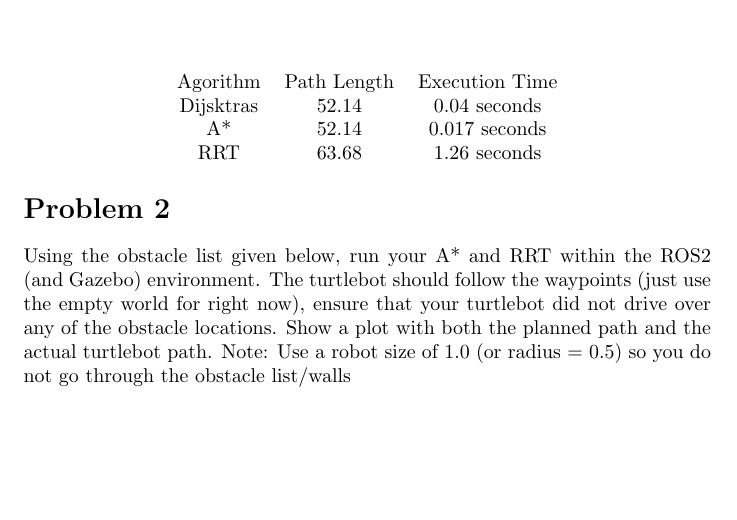
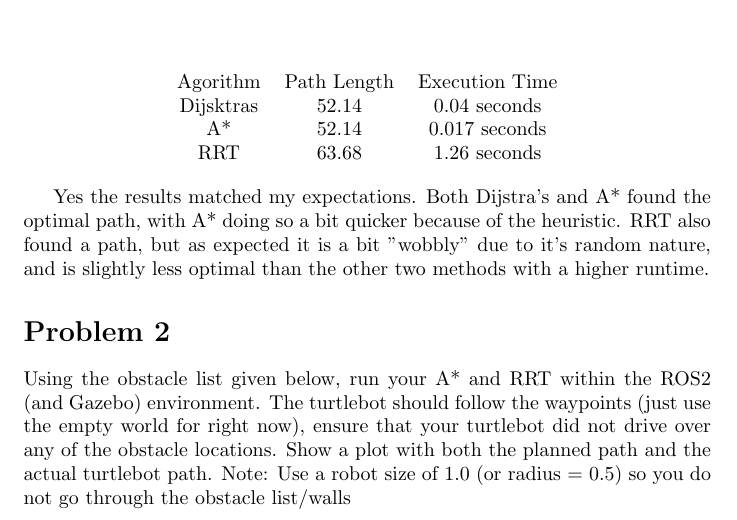
Before and after one commit to tkrulewich/teddy_krulewich_unmanned_systems, a LaTeX problem sheet (teddy_krulewich_unmanned_systems/hw5/hw5.tex): part of page 2 of 7, cut so that both start at the same text, the shorter picture padded with empty space. Compiled offline with pdfLaTeX.

Commit message:
Adding missing explanation to question 1

```diff
--- a/teddy_krulewich_unmanned_systems/hw5/hw5.tex
+++ b/teddy_krulewich_unmanned_systems/hw5/hw5.tex
@@ -76,6 +76,9 @@ Max\_y = 15
 
     \end{tabular}
 \end{center}
+
+Yes the results matched my expectations. Both Dijstra's and A* found the optimal path, with A* doing so a bit quicker because of the heuristic.
+RRT also found a path, but as expected it is a bit "wobbly" due to it's random nature, and is slightly less optimal than the other two methods with a higher runtime.
 
 \section*{Problem 2}
 Using the obstacle list given below, run your A* and RRT within the ROS2 (and Gazebo)
```
Also changed, not shown: teddy_krulewich_unmanned_systems/hw5/hw5.pdf.
